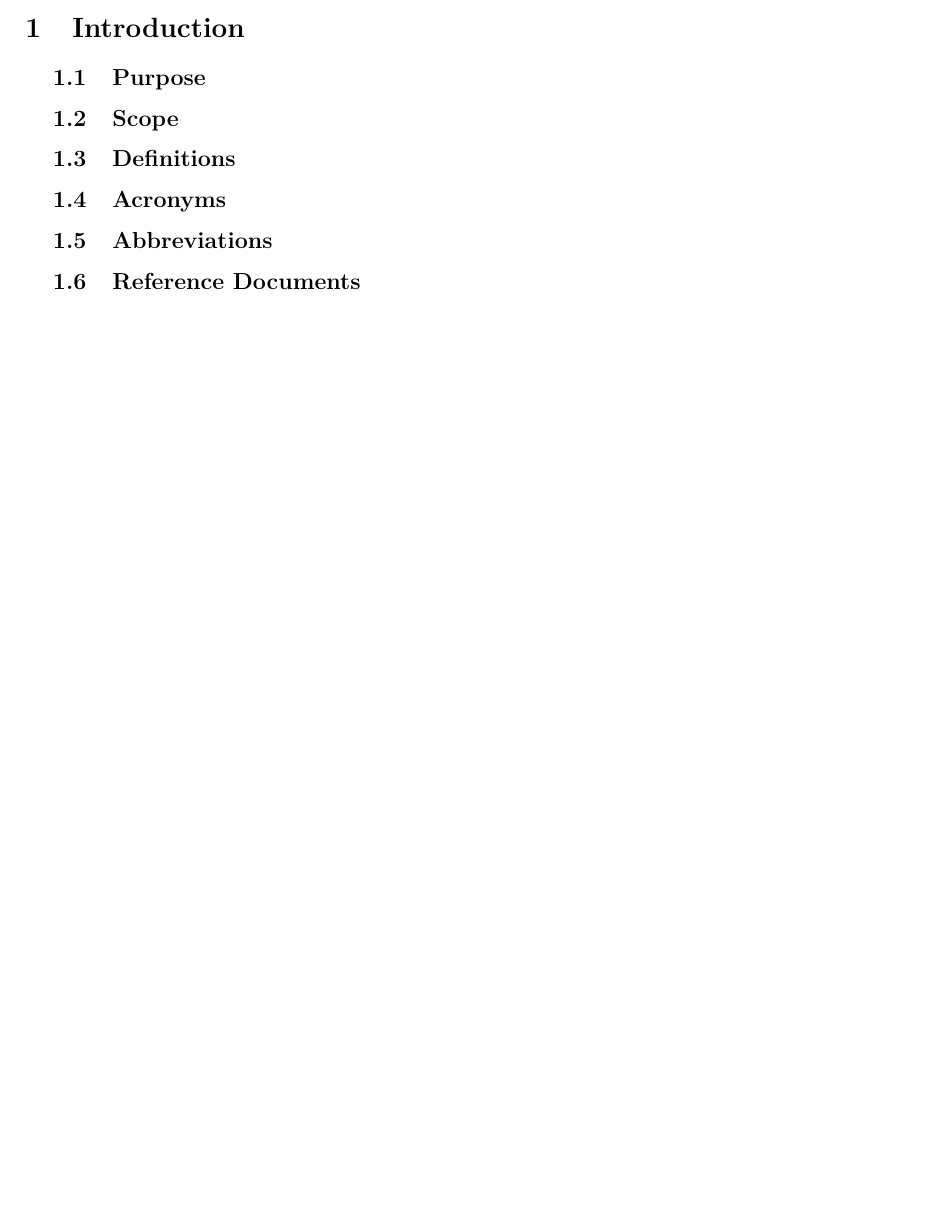
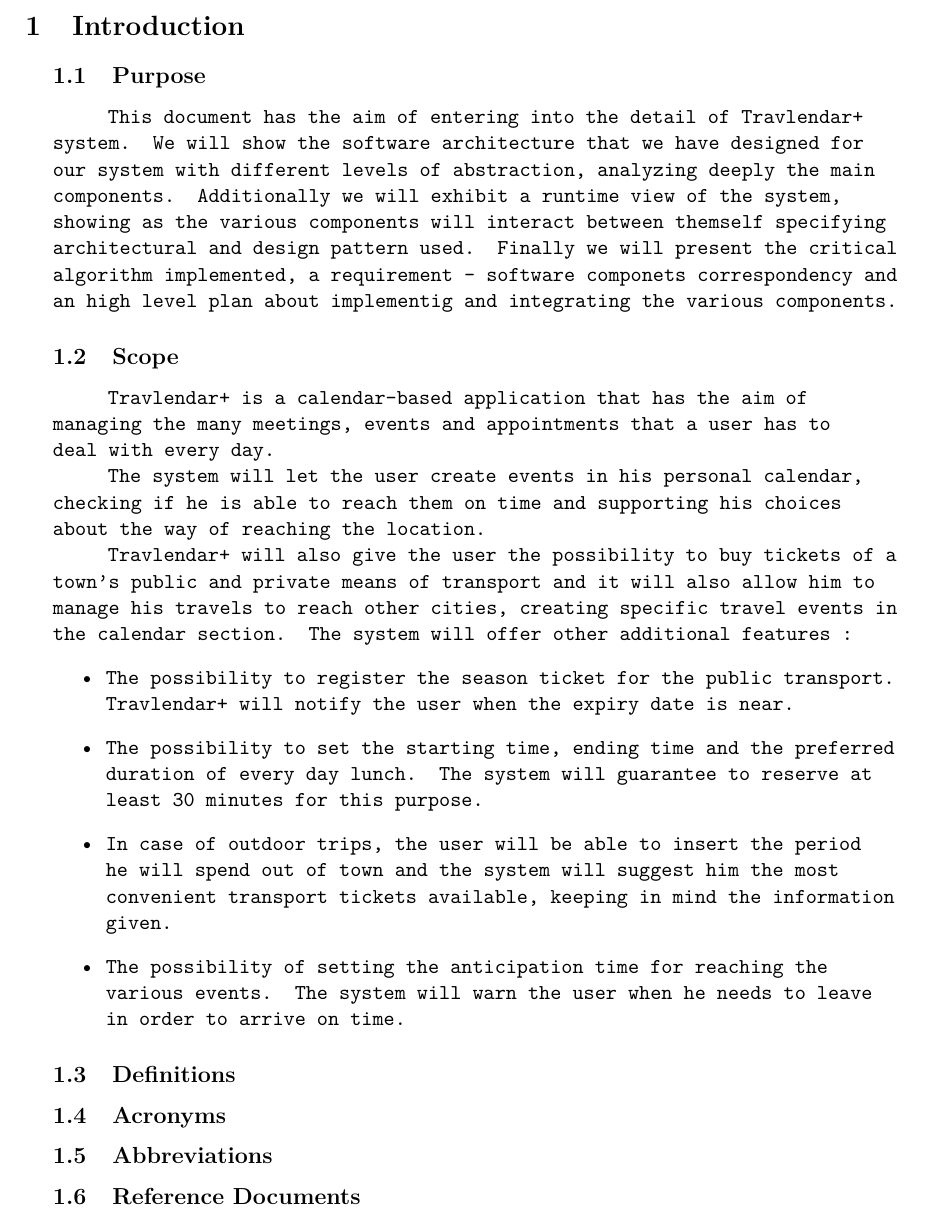
Before and after one commit to marcellobertolini/BertoliniBongoCaushi, a LaTeX document (Travlendar+ DD/Travlendar+ DD.tex, which reads Travlendar+ DD/Files/1_Introduction.tex): part of page 4 of 4, cut so that both start at the same text, the shorter picture padded with empty space. Compiled offline with pdfLaTeX.

Commit message:
purpose and scope DD

```diff
--- a/Travlendar+ DD/Files/1_Introduction.tex
+++ b/Travlendar+ DD/Files/1_Introduction.tex
@@ -2,10 +2,23 @@
 \mysection{Introduction}
 
 \mysubsection{Purpose}
-% INSERT TEXT HERE
+This document has the aim of entering into the detail of Travlendar+ system.
+We will show the software architecture that we have designed for our system with different levels of abstraction, analyzing deeply the main components.
+Additionally we will exhibit a runtime view of the system, showing as the various components will interact between themself specifying architectural and design pattern used.
+Finally we will present the critical algorithm implemented, a requirement - software componets correspondency and an high level plan about implementig and integrating the various components.
 
 \mysubsection{Scope}
-% INSERT TEXT HERE
+Travlendar+ is a calendar-based application that has the aim of managing the many meetings, events and appointments that a user has to deal with every day.\par
+The system will let the user create events in his personal calendar, checking if he is able to reach them on time and supporting his choices about the way of reaching the location. \par
+Travlendar+ will also give the user the possibility to buy tickets of a town’s public and private means of transport and it will also allow him to manage his travels to reach other cities, creating specific travel events in the calendar section.
+The system will offer other additional features :
+\begin{itemize}
+	\setlength{\leftskip}{0.5cm}
+	\item The possibility to register the season ticket for the public transport. Travlendar+ will notify the user when the expiry date is near.
+	\item The possibility to set the starting time, ending time and the preferred duration of every day lunch. The system will guarantee to reserve at least 30 minutes for this purpose.
+	\item In case of outdoor trips, the user will be able to insert the period he will spend out of town and the system will suggest him the most convenient transport tickets available, keeping in mind the information given.
+	\item The possibility of setting the anticipation time for reaching the various events. The system will warn the user when he needs to leave in order to arrive on time.
+\end{itemize}
 
 \mysubsection{Definitions}
 % INSERT TEXT HERE
```
Also changed, not shown: Travlendar+ DD/Travlendar+ DD.pdf, 7 other files.
